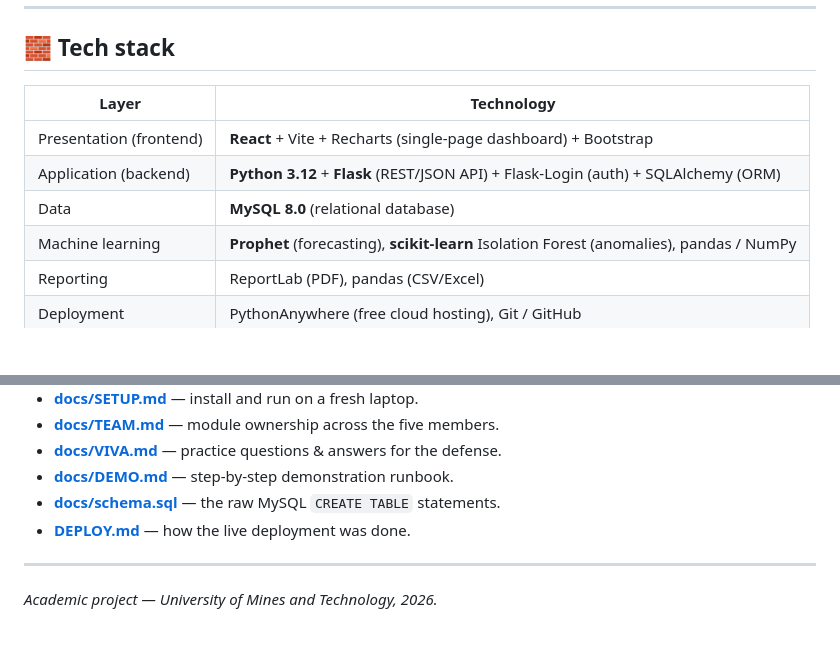
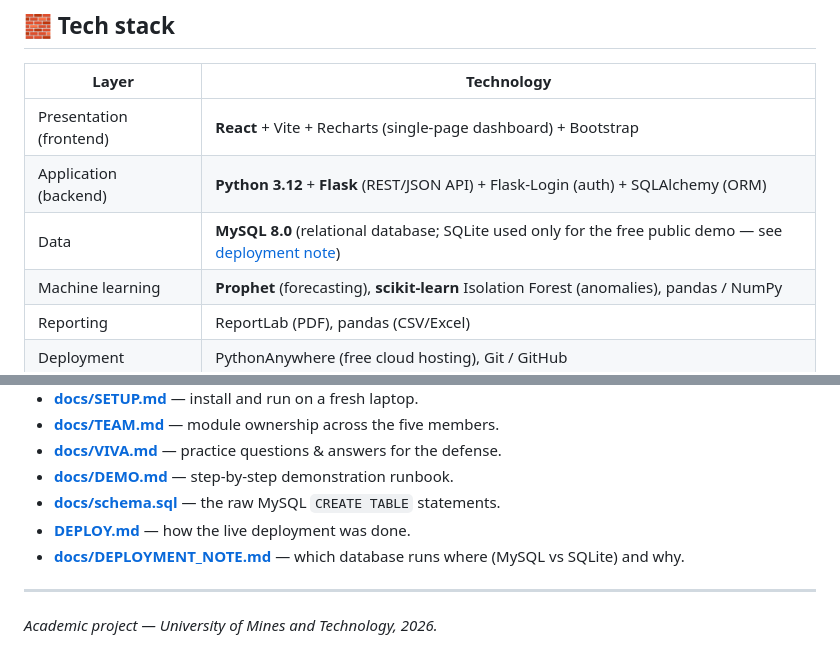
Before and after one commit to acquayejames49-droid/ransbet-iims, a Markdown page: README.md, 2 parts joined by grey strips. Drawn GitHub-style; blank space fills up the shorter version.

Commit message:
Document MySQL-vs-SQLite deployment decision (docs/DEPLOYMENT_NOTE.md) + README note

```diff
--- a/README.md
+++ b/README.md
@@ -48,7 +48,7 @@ See **[docs/TEAM.md](docs/TEAM.md)** for the module-ownership split (who built/p
 |-------|------------|
 | Presentation (frontend) | **React** + Vite + Recharts (single-page dashboard) + Bootstrap |
 | Application (backend) | **Python 3.12** + **Flask** (REST/JSON API) + Flask-Login (auth) + SQLAlchemy (ORM) |
-| Data | **MySQL 8.0** (relational database) |
+| Data | **MySQL 8.0** (relational database; SQLite used only for the free public demo — see [deployment note](docs/DEPLOYMENT_NOTE.md)) |
 | Machine learning | **Prophet** (forecasting), **scikit-learn** Isolation Forest (anomalies), pandas / NumPy |
 | Reporting | ReportLab (PDF), pandas (CSV/Excel) |
 | Deployment | PythonAnywhere (free cloud hosting), Git / GitHub |
@@ -113,6 +113,7 @@ ransbet-iims/
 - **[docs/DEMO.md](docs/DEMO.md)** — step-by-step demonstration runbook.
 - **[docs/schema.sql](docs/schema.sql)** — the raw MySQL `CREATE TABLE` statements.
 - **[DEPLOY.md](DEPLOY.md)** — how the live deployment was done.
+- **[docs/DEPLOYMENT_NOTE.md](docs/DEPLOYMENT_NOTE.md)** — which database runs where (MySQL vs SQLite) and why.
 
 ---
 
```
Also changed, not shown: docs/DEPLOYMENT_NOTE.md (added, +60 -0 lines).
